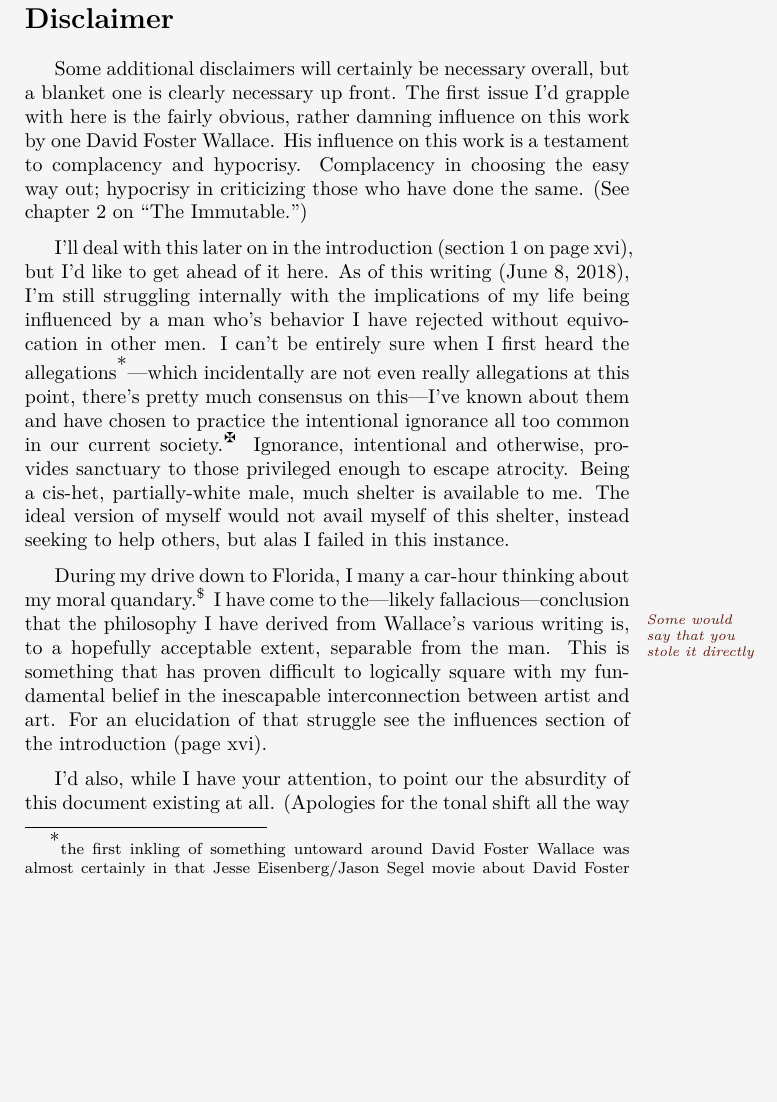
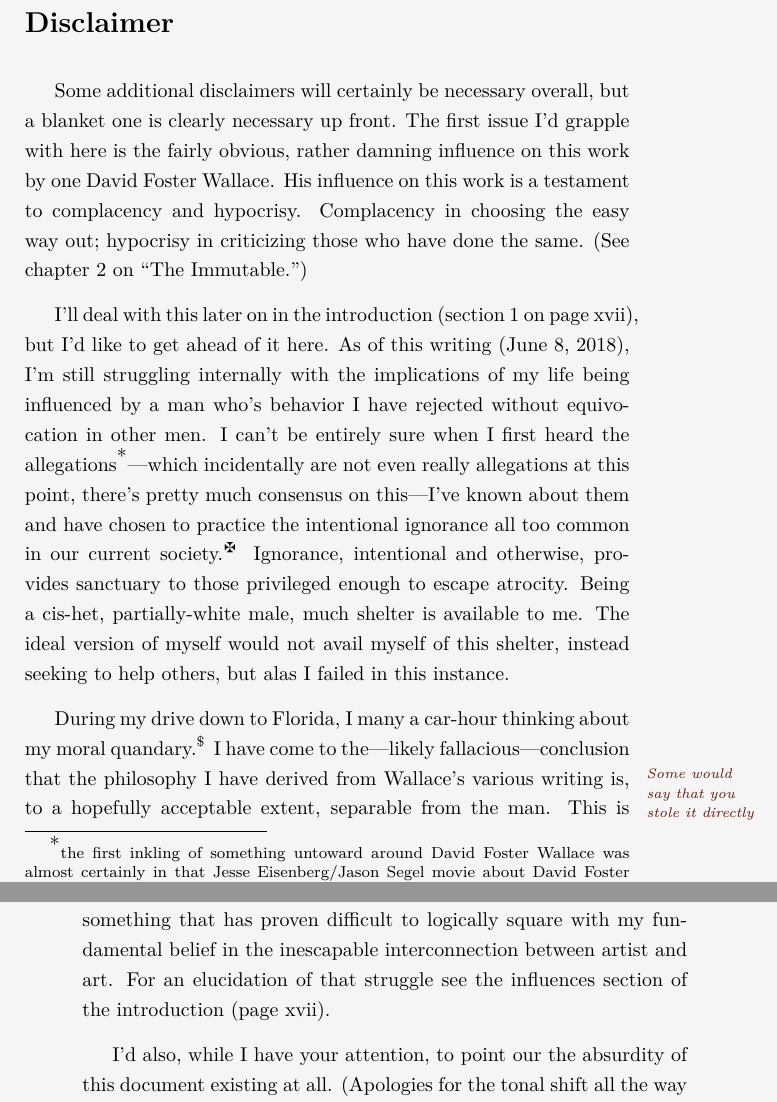
Before and after one commit to mvwicky/ButIDigress, a LaTeX thesis (butidigress.tex): part of page 3 of 91 before the commit and two parts of pages 3 and 4 of 97 after it, the two joined at a grey line, cut so that both start at the same text, the shorter picture padded with empty space. Compiled offline with XeLaTeX; a missing font is replaced by an installed copy or a similar font.

Commit message:
changed spacing to 1.5

```diff
--- a/butidigress.tex
+++ b/butidigress.tex
@@ -19,6 +19,8 @@
 % Post-Title Page
 \posttitlepage
 \newpage
+
+\onehalfspace
 
 \DefineFNsymbols{custom}{{\normalsize *}\maltese\textdollar{\normalsize\bfseries\textdagger}\textparagraph\pounds\#\ddag{\normalsize **}\S{\textdollar\textdollar}{\textdagger\textdagger}{\ddag\ddag}{\maltese\maltese}{\pounds\pounds}{\textparagraph\textparagraph}{\#\#}{\normalsize ***}{\S\S}{\textdollar\textdollar\textdollar}{\scshape a}{\scshape b}}
 \setfnsymbol{custom}
```
